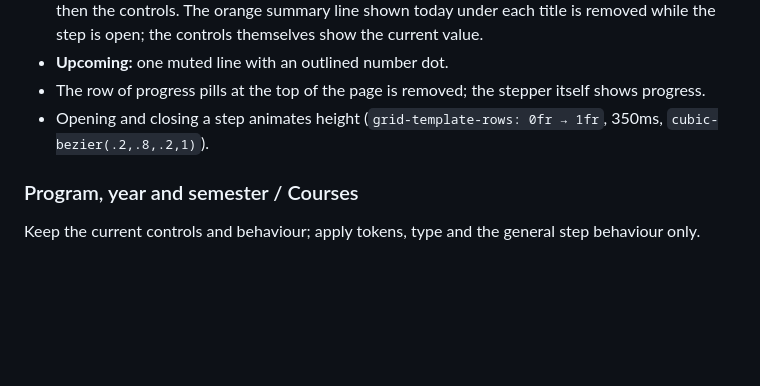
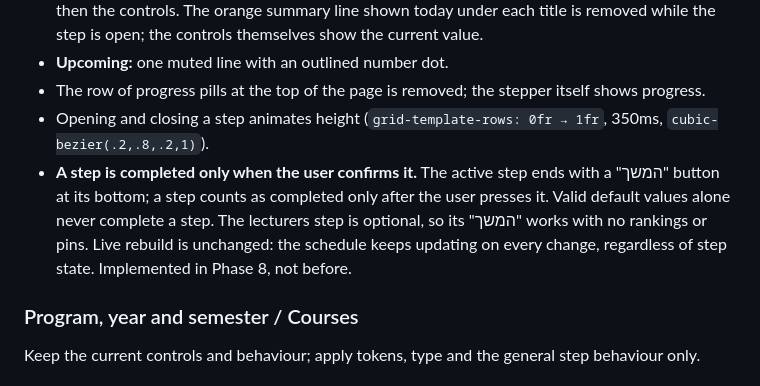
Before and after one commit to netabaron/SlotWise, a Markdown page: docs/DESIGN.md, the part around the change. Drawn GitHub-style; blank space fills up the shorter version.

Commit message:
DESIGN: a step is completed only when the user confirms it with "המשך"
A new rule under "General step behaviour": the active step ends with a
"המשך" button, and a step counts as completed only after the user presses
it. Valid default values alone never complete a step. The lecturers step
is optional, so its "המשך" works with no rankings or pins. Live rebuild
is unchanged: the schedule keeps updating on every change regardless of
step state.

Documentation only. The rule is implemented in Phase 8.

```diff
--- a/docs/DESIGN.md
+++ b/docs/DESIGN.md
@@ -140,6 +140,7 @@ RTL throughout; English strings (footer) are marked `dir="ltr"`. If the full blo
 - **Upcoming:** one muted line with an outlined number dot.
 - The row of progress pills at the top of the page is removed; the stepper itself shows progress.
 - Opening and closing a step animates height (`grid-template-rows: 0fr → 1fr`, 350ms, `cubic-bezier(.2,.8,.2,1)`).
+- **A step is completed only when the user confirms it.** The active step ends with a "המשך" button at its bottom; a step counts as completed only after the user presses it. Valid default values alone never complete a step. The lecturers step is optional, so its "המשך" works with no rankings or pins. Live rebuild is unchanged: the schedule keeps updating on every change, regardless of step state. Implemented in Phase 8, not before.
 
 ### Program, year and semester / Courses
 
```
